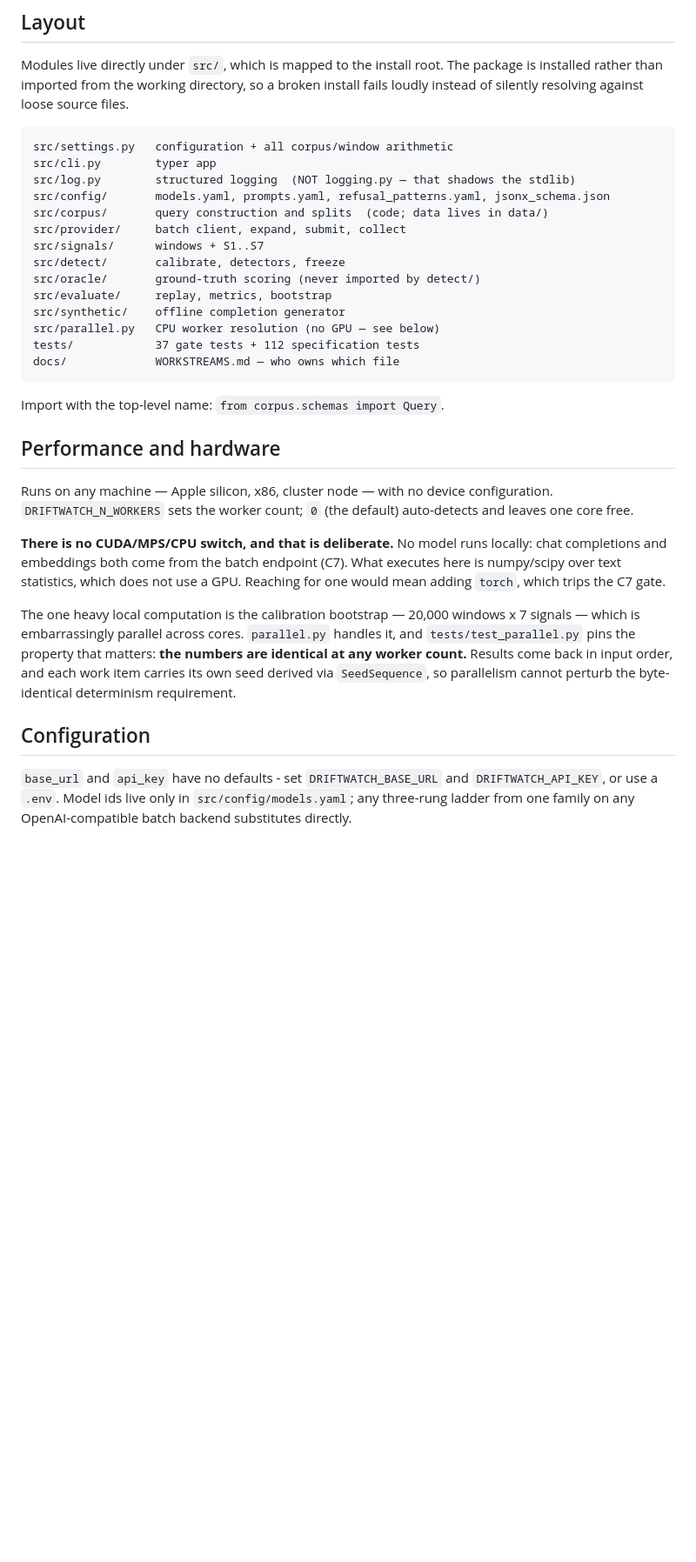
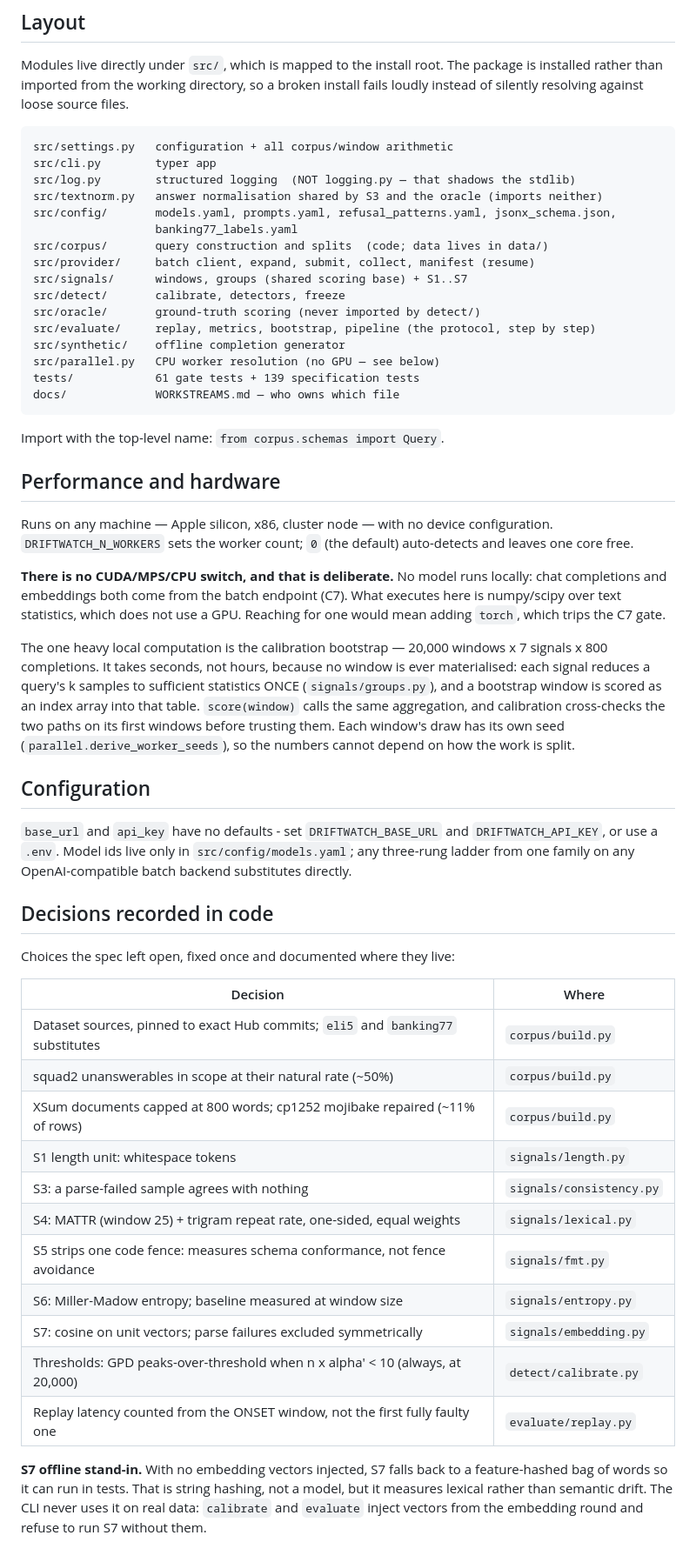
Before and after one commit to DhruvParmar051/driftwatch, a Markdown page: README.md, the part around one of its changes. Shown at 87% size. Rendered like a GitHub page; blank space fills up the shorter version.

Commit message:
Docs: describe the implemented pipeline
Status, a run-a-round walkthrough, layout, performance, and the decisions recorded in code.

````diff
--- a/README.md
+++ b/README.md
@@ -103,16 +132,18 @@ files.
 src/settings.py   configuration + all corpus/window arithmetic
 src/cli.py        typer app
 src/log.py        structured logging  (NOT logging.py — that shadows the stdlib)
-src/config/       models.yaml, prompts.yaml, refusal_patterns.yaml, jsonx_schema.json
+src/textnorm.py   answer normalisation shared by S3 and the oracle (imports neither)
+src/config/       models.yaml, prompts.yaml, refusal_patterns.yaml, jsonx_schema.json,
+                  banking77_labels.yaml
 src/corpus/       query construction and splits  (code; data lives in data/)
-src/provider/     batch client, expand, submit, collect
-src/signals/      windows + S1..S7
+src/provider/     batch client, expand, submit, collect, manifest (resume)
+src/signals/      windows, groups (shared scoring base) + S1..S7
 src/detect/       calibrate, detectors, freeze
 src/oracle/       ground-truth scoring (never imported by detect/)
-src/evaluate/     replay, metrics, bootstrap
+src/evaluate/     replay, metrics, bootstrap, pipeline (the protocol, step by step)
 src/synthetic/    offline completion generator
 src/parallel.py   CPU worker resolution (no GPU — see below)
-tests/            37 gate tests + 112 specification tests
+tests/            61 gate tests + 139 specification tests
 docs/             WORKSTREAMS.md — who owns which file
 ```
 
@@ -130,11 +161,13 @@ locally: chat completions and embeddings both come from the batch endpoint
 use a GPU. Reaching for one would mean adding `torch`, which trips the C7 gate.
 
 The one heavy local computation is the calibration bootstrap — 20,000 windows
-x 7 signals — which is embarrassingly parallel across cores. `parallel.py`
-handles it, and `tests/test_parallel.py` pins the property that matters:
-**the numbers are identical at any worker count.** Results come back in input
-order, and each work item carries its own seed derived via `SeedSequence`, so
-parallelism cannot perturb the byte-identical determinism requirement.
+x 7 signals x 800 completions. It takes seconds, not hours, because no window
+is ever materialised: each signal reduces a query's k samples to sufficient
+statistics ONCE (`signals/groups.py`), and a bootstrap window is scored as an
+index array into that table. `score(window)` calls the same aggregation, and
+calibration cross-checks the two paths on its first windows before trusting
+them. Each window's draw has its own seed (`parallel.derive_worker_seeds`), so
+the numbers cannot depend on how the work is split.
 
 ## Configuration
 
@@ -142,3 +175,27 @@ parallelism cannot perturb the byte-identical determinism requirement.
 `DRIFTWATCH_API_KEY`, or use a `.env`. Model ids live only in
 `src/config/models.yaml`; any three-rung ladder from one family on any
 OpenAI-compatible batch backend substitutes directly.
+
+## Decisions recorded in code
+
+Choices the spec left open, fixed once and documented where they live:
+
+| Decision | Where |
+|---|---|
+| Dataset sources, pinned to exact Hub commits; `eli5` and `banking77` substitutes | `corpus/build.py` |
+| squad2 unanswerables in scope at their natural rate (~50%) | `corpus/build.py` |
+| XSum documents capped at 800 words; cp1252 mojibake repaired (~11% of rows) | `corpus/build.py` |
+| S1 length unit: whitespace tokens | `signals/length.py` |
+| S3: a parse-failed sample agrees with nothing | `signals/consistency.py` |
+| S4: MATTR (window 25) + trigram repeat rate, one-sided, equal weights | `signals/lexical.py` |
+| S5 strips one code fence: measures schema conformance, not fence avoidance | `signals/fmt.py` |
+| S6: Miller-Madow entropy; baseline measured at window size | `signals/entropy.py` |
+| S7: cosine on unit vectors; parse failures excluded symmetrically | `signals/embedding.py` |
+| Thresholds: GPD peaks-over-threshold when n x alpha' < 10 (always, at 20,000) | `detect/calibrate.py` |
+| Replay latency counted from the ONSET window, not the first fully faulty one | `evaluate/replay.py` |
+
+**S7 offline stand-in.** With no embedding vectors injected, S7 falls back to a
+feature-hashed bag of words so it can run in tests. That is string hashing, not
+a model, but it measures lexical rather than semantic drift. The CLI never uses
+it on real data: `calibrate` and `evaluate` inject vectors from the embedding
+round and refuse to run S7 without them.
````
Also changed, not shown: other parts of README.md (+34 -5 lines).
